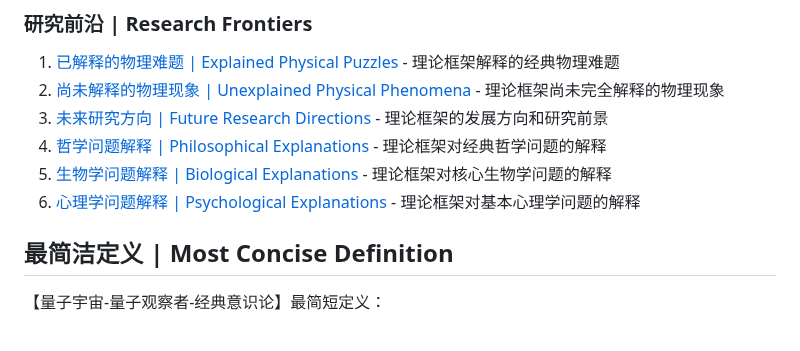
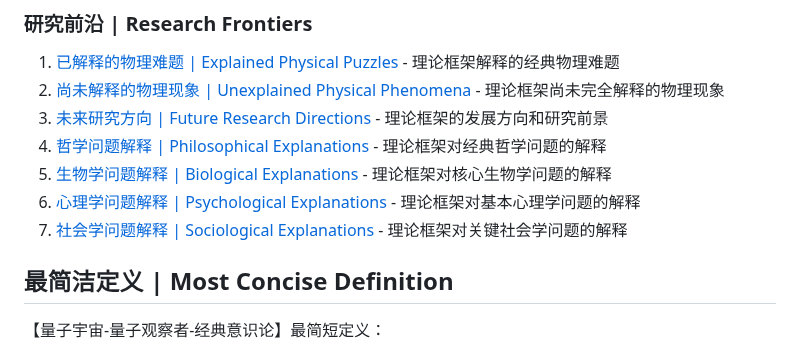
Before and after one commit to loning/universe, a Markdown page: README.md, the part around the change. Drawn GitHub-style.

```diff
--- a/README.md
+++ b/README.md
@@ -36,6 +36,7 @@ The Quantum Universe-Quantum Observer-Classical Consciousness Theory proposes a
 4. [哲学问题解释 | Philosophical Explanations](theories/philosophical_explanations.md) - 理论框架对经典哲学问题的解释
 5. [生物学问题解释 | Biological Explanations](theories/biological_explanations.md) - 理论框架对核心生物学问题的解释
 6. [心理学问题解释 | Psychological Explanations](theories/psychological_explanations.md) - 理论框架对基本心理学问题的解释
+7. [社会学问题解释 | Sociological Explanations](theories/sociological_explanations.md) - 理论框架对关键社会学问题的解释
 
 ## 最简洁定义 | Most Concise Definition
 
```
Also changed, not shown: theories/sociological_explanations.md (added, +228 -0 lines).
